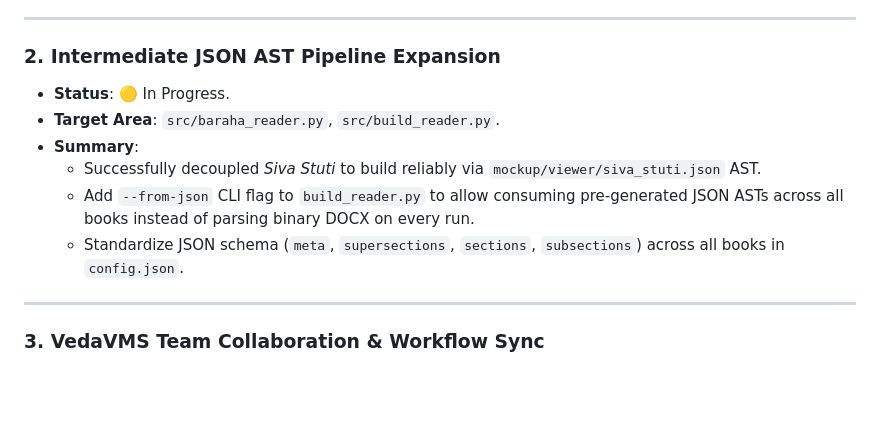
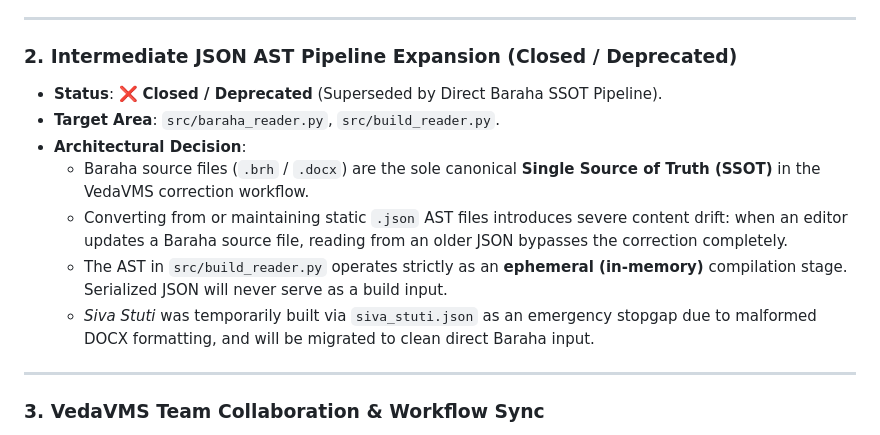
Before and after one commit to sekharnarayanaswamy-del/VedaVMS, a Markdown page: BACKLOG.md, the part around the change. Rendered like a GitHub page; blank space fills up the shorter version.

Commit message:
docs: formalize direct Baraha pipeline as single source of truth and deprecate static JSON inputs [prod]

```diff
--- a/BACKLOG.md
+++ b/BACKLOG.md
@@ -24,13 +24,14 @@ This document tracks open architectural items, planned enhancements, and backlog
 
 ---
 
-### 2. Intermediate JSON AST Pipeline Expansion
-* **Status**: 🟡 In Progress.
+### 2. Intermediate JSON AST Pipeline Expansion (Closed / Deprecated)
+* **Status**: ❌ **Closed / Deprecated** (Superseded by Direct Baraha SSOT Pipeline).
 * **Target Area**: `src/baraha_reader.py`, `src/build_reader.py`.
-* **Summary**:
-  - Successfully decoupled *Siva Stuti* to build reliably via `mockup/viewer/siva_stuti.json` AST.
-  - Add `--from-json` CLI flag to `build_reader.py` to allow consuming pre-generated JSON ASTs across all books instead of parsing binary DOCX on every run.
-  - Standardize JSON schema (`meta`, `supersections`, `sections`, `subsections`) across all books in `config.json`.
+* **Architectural Decision**:
+  - Baraha source files (`.brh` / `.docx`) are the sole canonical **Single Source of Truth (SSOT)** in the VedaVMS correction workflow.
+  - Converting from or maintaining static `.json` AST files introduces severe content drift: when an editor updates a Baraha source file, reading from an older JSON bypasses the correction completely.
+  - The AST in `src/build_reader.py` operates strictly as an **ephemeral (in-memory)** compilation stage. Serialized JSON will never serve as a build input.
+  - *Siva Stuti* was temporarily built via `siva_stuti.json` as an emergency stopgap due to malformed DOCX formatting, and will be migrated to clean direct Baraha input.
 
 ---
 
```
Also changed, not shown: BARAHA_READER_GUIDE.md (+13 -16 lines).
